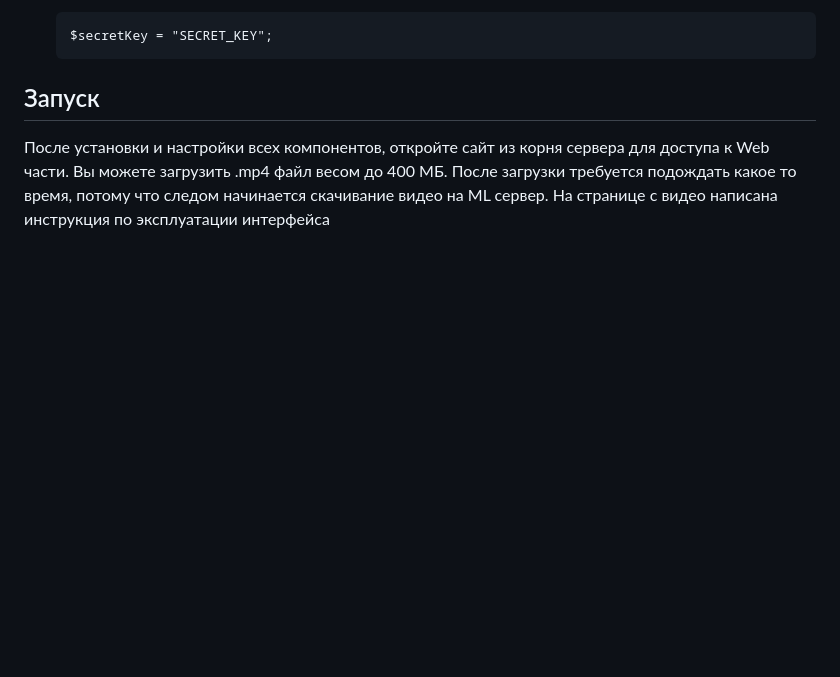
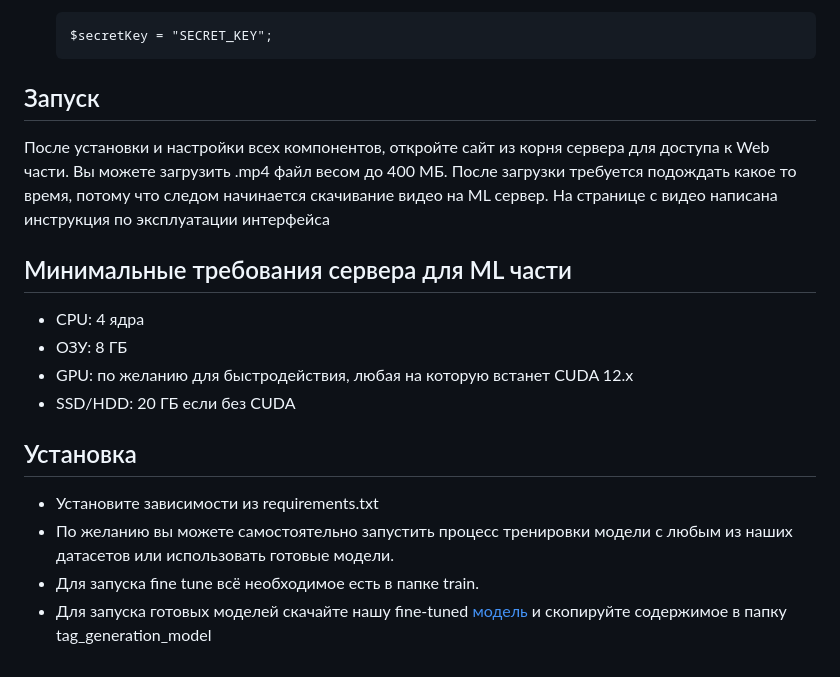
Before and after one commit to fortrane/viral-videos-rutube, a Markdown page: README.md, the part around the change. Drawn GitHub-style; blank space fills up the shorter version.

```diff
--- a/README.md
+++ b/README.md
@@ -100,3 +100,15 @@ sudo systemctl restart nginx
 
 ## Запуск
 После установки и настройки всех компонентов, откройте сайт из корня сервера для доступа к Web части. Вы можете загрузить .mp4 файл весом до 400 МБ. После загрузки требуется подождать какое то время, потому что следом начинается скачивание видео на ML сервер. На странице с видео написана инструкция по эксплуатации интерфейса
+
+## Минимальные требования сервера для ML части
+- CPU: 4 ядра
+- ОЗУ: 8 ГБ
+- GPU: по желанию для быстродействия, любая на которую встанет CUDA 12.x
+- SSD/HDD: 20 ГБ если без CUDA
+
+## Установка
+- Установите зависимости из requirements.txt
+- По желанию вы можете самостоятельно запустить процесс тренировки модели с любым из наших датасетов или использовать готовые модели.
+- Для запуска fine tune всё необходимое есть в папке train.
+- Для запуска готовых моделей скачайте нашу fine-tuned [модель](https://disk.yandex.ru/d/xIzOgrKFHvnPdQ) и скопируйте содержимое в папку tag_generation_model
```
